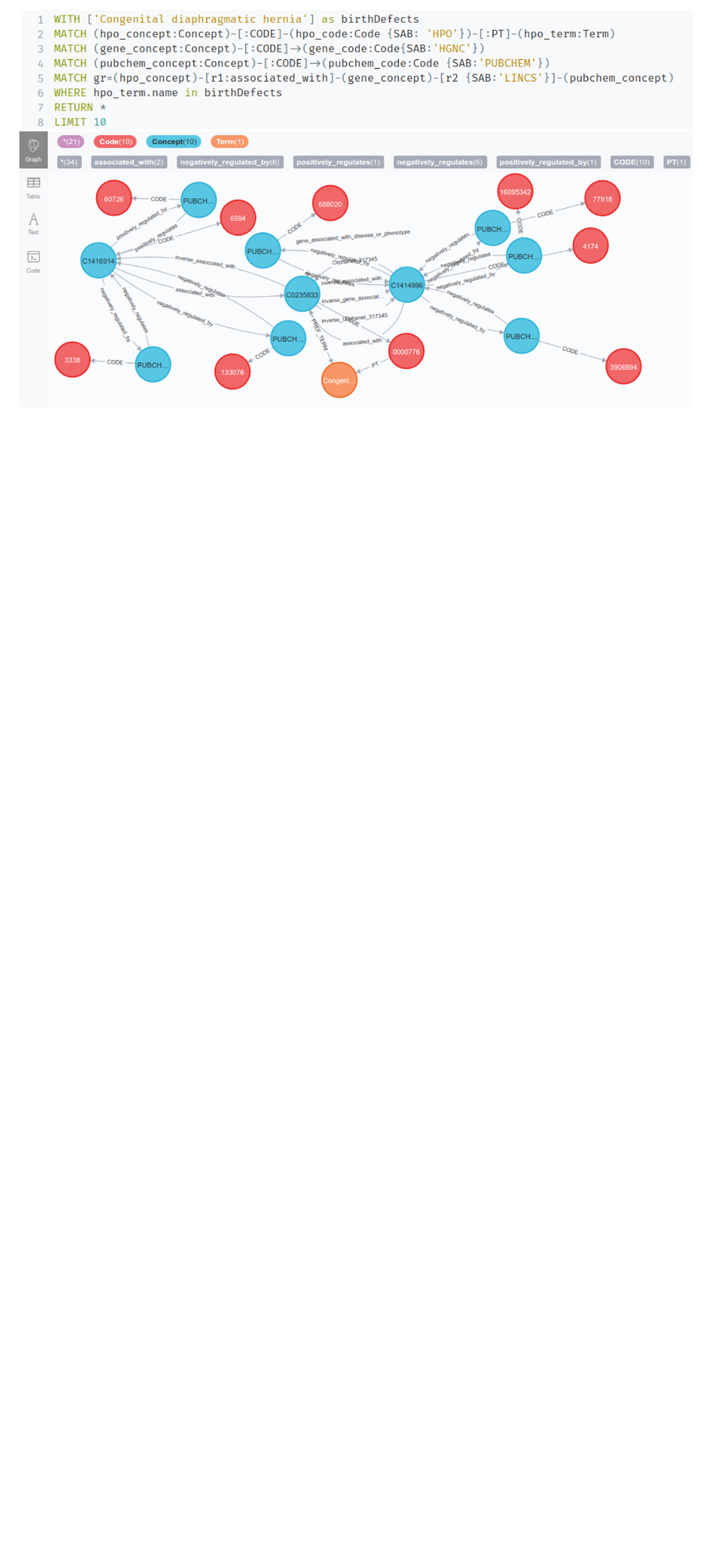
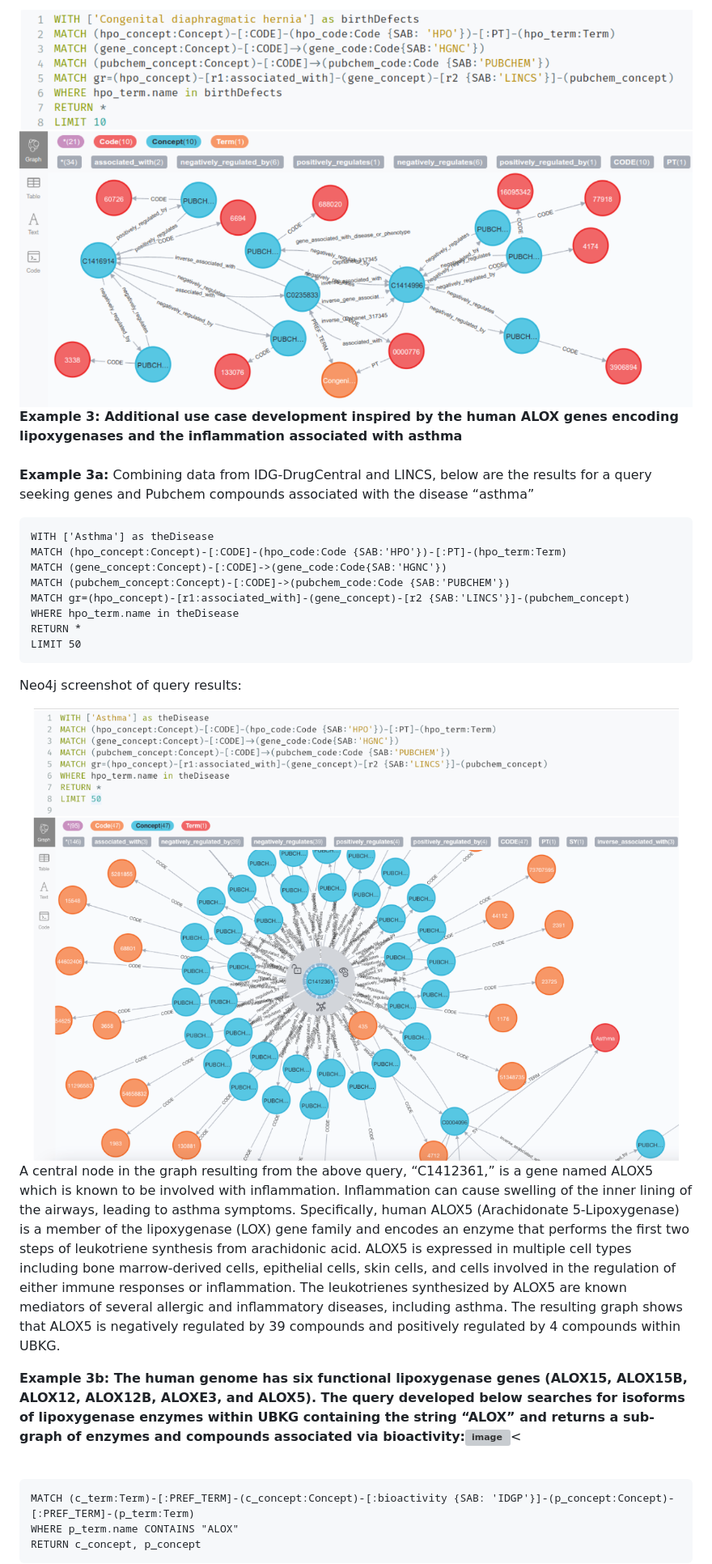
Before and after one commit to unmtransinfo/cfde-distillery, a Markdown page: doc/UserGuide/IDG_UBKG_queries_for_tutorial.md, the part around the change printed below. Shown: that part at 81% size. Drawn GitHub-style; blank space fills up the shorter version; grey boxes are pictures that could not be loaded.

````diff
--- a/doc/UserGuide/IDG_UBKG_queries_for_tutorial.md
+++ b/doc/UserGuide/IDG_UBKG_queries_for_tutorial.md
@@ -127,3 +127,33 @@ LIMIT 10
 Neo4j screenshot of query results:
 
 <img src="https://github.com/unmtransinfo/cfde-distillery/blob/main/doc/UserGuide/images/2d.png?raw=true" width="100%">
+
+<strong>Example 3: Additional use case development inspired by the human ALOX genes encoding lipoxygenases and the inflammation associated with asthma</strong><br /><br />
+<strong>Example 3a:</strong> Combining data from IDG-DrugCentral and LINCS, below are the results for a query seeking genes and Pubchem compounds associated with the disease “asthma”
+
+```cypher
+WITH ['Asthma'] as theDisease
+MATCH (hpo_concept:Concept)-[:CODE]-(hpo_code:Code {SAB:'HPO'})-[:PT]-(hpo_term:Term)
+MATCH (gene_concept:Concept)-[:CODE]->(gene_code:Code{SAB:'HGNC'})
+MATCH (pubchem_concept:Concept)-[:CODE]->(pubchem_code:Code {SAB:'PUBCHEM'})
+MATCH gr=(hpo_concept)-[r1:associated_with]-(gene_concept)-[r2 {SAB:'LINCS'}]-(pubchem_concept)
+WHERE hpo_term.name in theDisease
+RETURN *
+LIMIT 50
+```
+
+Neo4j screenshot of query results:
+
+<img src="https://github.com/unmtransinfo/cfde-distillery/blob/main/doc/UserGuide/images/3a.png?raw=true" width="100%">
+
+A central node in the graph resulting from the above query, “C1412361,” is a gene named ALOX5 which is known to be involved with inflammation. Inflammation can cause swelling of the inner lining of the airways, leading to asthma symptoms. Specifically, human ALOX5 (Arachidonate 5-Lipoxygenase) is a member of the lipoxygenase (LOX) gene family and encodes an enzyme that performs the first two steps of leukotriene synthesis from arachidonic acid. ALOX5 is expressed in multiple cell types including bone marrow-derived cells, epithelial cells, skin cells, and cells involved in the regulation of either immune responses or inflammation. The leukotrienes synthesized by ALOX5 are known mediators of several allergic and inflammatory diseases, including asthma. The resulting graph shows that ALOX5 is negatively regulated by 39 compounds and positively regulated by 4 compounds within UBKG.
+
+
+<strong>Example 3b: The human genome has six functional lipoxygenase genes (ALOX15, ALOX15B, ALOX12, ALOX12B, ALOXE3, and ALOX5). The query developed below searches for isoforms of lipoxygenase enzymes within UBKG containing the string “ALOX” and returns a sub-graph of enzymes and compounds associated via bioactivity:![image](https://github.com/unmtransinfo/cfde-distillery/assets/13397995/b2c7d030-5381-44bf-b3c6-f5d6a848835c)</strong><<br /><br />
+
+```cypher
+MATCH (c_term:Term)-[:PREF_TERM]-(c_concept:Concept)-[:bioactivity {SAB: 'IDGP'}]-(p_concept:Concept)-[:PREF_TERM]-(p_term:Term)
+WHERE p_term.name CONTAINS "ALOX"
+RETURN c_concept, p_concept
+```
+
````
Also changed, not shown: other parts of doc/UserGuide/IDG_UBKG_queries_for_tutorial.md (+27 -0 lines).
